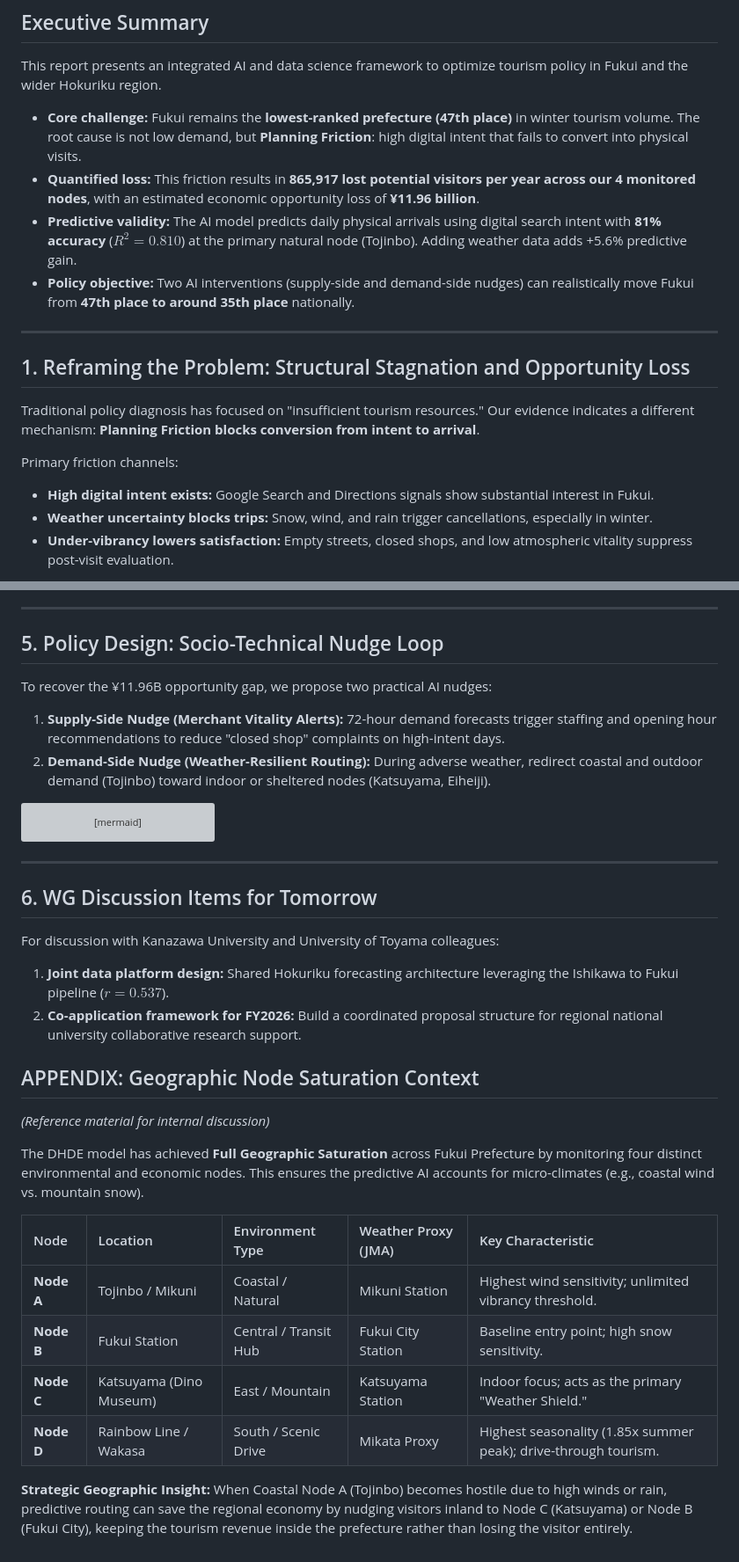
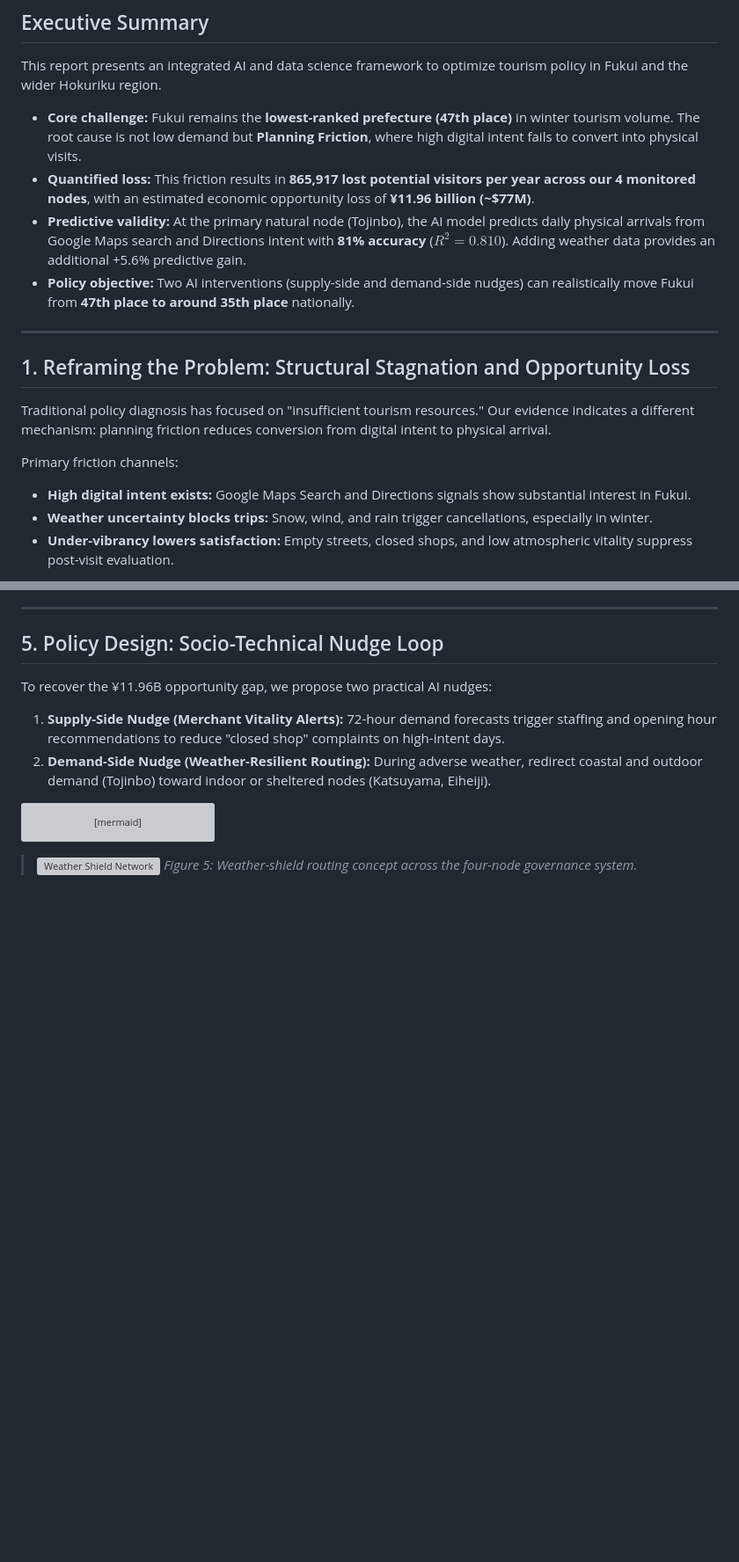
Before and after one commit to dinabelay-hub/hokuriku-tourism-ai-governance, a Markdown page: output/EXECUTIVE_REPORT.md, 2 parts joined by grey strips. Shown at 88% size. GitHub-like rendering; blank space fills up the shorter version; grey boxes are pictures that could not be loaded.

Commit message:
Refine executive report wording, visuals, and structure

````diff
--- a/output/EXECUTIVE_REPORT.md
+++ b/output/EXECUTIVE_REPORT.md
@@ -9,19 +9,19 @@
 
 This report presents an integrated AI and data science framework to optimize tourism policy in Fukui and the wider Hokuriku region.
 
-*   **Core challenge:** Fukui remains the **lowest-ranked prefecture (47th place)** in winter tourism volume. The root cause is not low demand, but **Planning Friction**: high digital intent that fails to convert into physical visits.
-*   **Quantified loss:** This friction results in **865,917 lost potential visitors per year across our 4 monitored nodes**, with an estimated economic opportunity loss of **¥11.96 billion**.
-*   **Predictive validity:** The AI model predicts daily physical arrivals using digital search intent with **81% accuracy** ($R^2=0.810$) at the primary natural node (Tojinbo). Adding weather data adds +5.6% predictive gain.
+*   **Core challenge:** Fukui remains the **lowest-ranked prefecture (47th place)** in winter tourism volume. The root cause is not low demand but **Planning Friction**, where high digital intent fails to convert into physical visits.
+*   **Quantified loss:** This friction results in **865,917 lost potential visitors per year across our 4 monitored nodes**, with an estimated economic opportunity loss of **¥11.96 billion (~$77M)**.
+*   **Predictive validity:** At the primary natural node (Tojinbo), the AI model predicts daily physical arrivals from Google Maps search and Directions intent with **81% accuracy** ($R^2=0.810$). Adding weather data provides an additional +5.6% predictive gain.
 *   **Policy objective:** Two AI interventions (supply-side and demand-side nudges) can realistically move Fukui from **47th place to around 35th place** nationally.
 
 ---
 
 ## 1. Reframing the Problem: Structural Stagnation and Opportunity Loss
 
-Traditional policy diagnosis has focused on "insufficient tourism resources." Our evidence indicates a different mechanism: **Planning Friction blocks conversion from intent to arrival**.
+Traditional policy diagnosis has focused on "insufficient tourism resources." Our evidence indicates a different mechanism: planning friction reduces conversion from digital intent to physical arrival.
 
 Primary friction channels:
-*   **High digital intent exists:** Google Search and Directions signals show substantial interest in Fukui.
+*   **High digital intent exists:** Google Maps Search and Directions signals show substantial interest in Fukui.
 *   **Weather uncertainty blocks trips:** Snow, wind, and rain trigger cancellations, especially in winter.
 *   **Under-vibrancy lowers satisfaction:** Empty streets, closed shops, and low atmospheric vitality suppress post-visit evaluation.
 
@@ -123,28 +135,5 @@ graph LR
 	DN -->|"Visits stabilized"| R
 ```
 
----
-
-## 6. WG Discussion Items for Tomorrow
-
-For discussion with Kanazawa University and University of Toyama colleagues:
-1.  **Joint data platform design:** Shared Hokuriku forecasting architecture leveraging the Ishikawa to Fukui pipeline ($r=0.537$).
-2.  **Co-application framework for FY2026:** Build a coordinated proposal structure for regional national university collaborative research support.
-
-
-<div style="page-break-after: always;"></div>
-
-## APPENDIX: Geographic Node Saturation Context
-*(Reference material for internal discussion)*
-
-The DHDE model has achieved **Full Geographic Saturation** across Fukui Prefecture by monitoring four distinct environmental and economic nodes. This ensures the predictive AI accounts for micro-climates (e.g., coastal wind vs. mountain snow).
-
-| Node | Location | Environment Type | Weather Proxy (JMA) | Key Characteristic |
-| :--- | :--- | :--- | :--- | :--- |
-| **Node A** | Tojinbo / Mikuni | Coastal / Natural | Mikuni Station | Highest wind sensitivity; unlimited vibrancy threshold. |
-| **Node B** | Fukui Station | Central / Transit Hub | Fukui City Station | Baseline entry point; high snow sensitivity. |
-| **Node C** | Katsuyama (Dino Museum) | East / Mountain | Katsuyama Station | Indoor focus; acts as the primary "Weather Shield." |
-| **Node D** | Rainbow Line / Wakasa | South / Scenic Drive | Mikata Proxy | Highest seasonality (1.85x summer peak); drive-through tourism. |
-
-**Strategic Geographic Insight:**
-When Coastal Node A (Tojinbo) becomes hostile due to high winds or rain, predictive routing can save the regional economy by nudging visitors inland to Node C (Katsuyama) or Node B (Fukui City), keeping the tourism revenue inside the prefecture rather than losing the visitor entirely.
+> ![Weather Shield Network](./weather_shield_network.png)
+> *Figure 5: Weather-shield routing concept across the four-node governance system.*
````
Also changed, not shown: other parts of output/EXECUTIVE_REPORT.md (+18 -6 lines).
